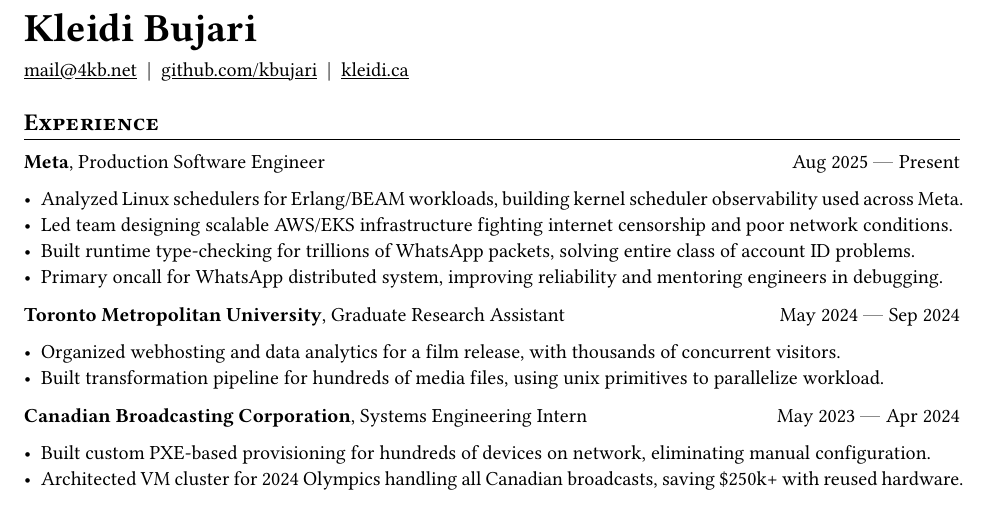
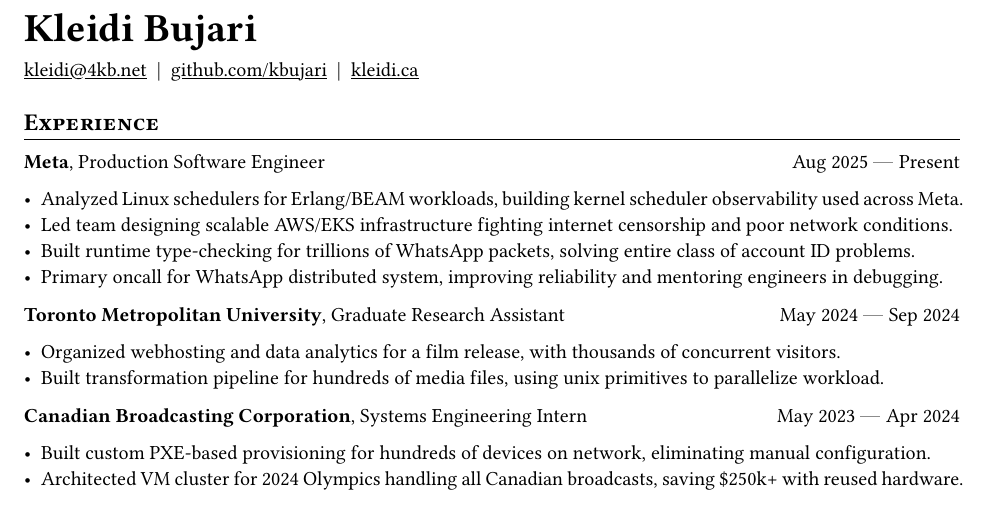
Before and after one commit to kbujari/depot, a Typst document (packages/misc/cv/cv.typ): part of the page, cut so that both start at the same text. Compiled offline with Typst 0.15.

Commit message:
update resume email

```diff
--- a/packages/misc/cv/cv.typ
+++ b/packages/misc/cv/cv.typ
@@ -46,7 +46,7 @@
 = Kleidi Bujari
 
 #(
-  link("mailto:mail@4kb.net"),
+  link("mailto:kleidi@4kb.net"),
   link("https://github.com/kbujari")[github.com/kbujari],
   link("http://kleidi.ca")[kleidi.ca],
 ).join("  |  ")
```
